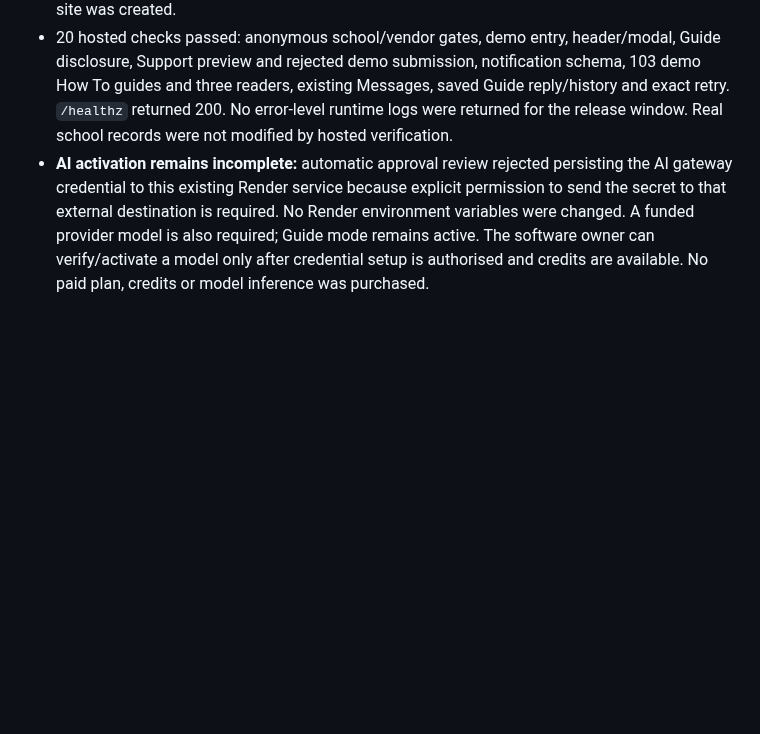
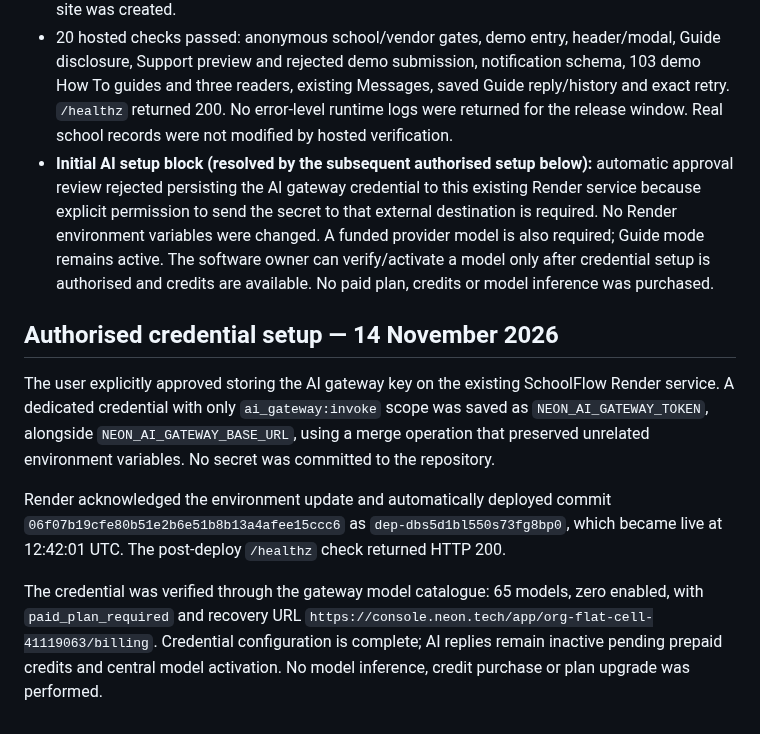
Before and after one commit to irfanmehmood5703-web/SchoolFlow, a Markdown page: docs/ASSISTANT_SUPPORT_NOTIFICATIONS.md, the part around the change. Drawn GitHub-style; blank space fills up the shorter version.

Commit message:
Record authorised AI credential setup and live configuration verification [skip render]

```diff
--- a/docs/ASSISTANT_SUPPORT_NOTIFICATIONS.md
+++ b/docs/ASSISTANT_SUPPORT_NOTIFICATIONS.md
@@ -38,4 +38,12 @@ A read mark is actor-specific and binds to the displayed source revision. Mark d
 - PostgreSQL, control/tenant isolation, process persistence, and Chromium at 390/1440px passed in run `43592455351` on `3e0d5dac01a980e642a25bb8c633282285ead42b`.
 - PR #5 merged as `b7fa8eafa6e89e1828706e8df7e423dc8be6905d`. Original Render service `schoolflow-phase1` deploy `dep-dbs4rfu7bikc73el5su0` became live at 12:03:23 UTC. No new site was created.
 - 20 hosted checks passed: anonymous school/vendor gates, demo entry, header/modal, Guide disclosure, Support preview and rejected demo submission, notification schema, 103 demo How To guides and three readers, existing Messages, saved Guide reply/history and exact retry. `/healthz` returned 200. No error-level runtime logs were returned for the release window. Real school records were not modified by hosted verification.
-- **AI activation remains incomplete:** automatic approval review rejected persisting the AI gateway credential to this existing Render service because explicit permission to send the secret to that external destination is required. No Render environment variables were changed. A funded provider model is also required; Guide mode remains active. The software owner can verify/activate a model only after credential setup is authorised and credits are available. No paid plan, credits or model inference was purchased.
+- **Initial AI setup block (resolved by the subsequent authorised setup below):** automatic approval review rejected persisting the AI gateway credential to this existing Render service because explicit permission to send the secret to that external destination is required. No Render environment variables were changed. A funded provider model is also required; Guide mode remains active. The software owner can verify/activate a model only after credential setup is authorised and credits are available. No paid plan, credits or model inference was purchased.
+
+## Authorised credential setup — 14 November 2026
+
+The user explicitly approved storing the AI gateway key on the existing SchoolFlow Render service. A dedicated credential with only `ai_gateway:invoke` scope was saved as `NEON_AI_GATEWAY_TOKEN`, alongside `NEON_AI_GATEWAY_BASE_URL`, using a merge operation that preserved unrelated environment variables. No secret was committed to the repository.
+
+Render acknowledged the environment update and automatically deployed commit `06f07b19cfe80b51e2b6e51b8b13a4afee15ccc6` as `dep-dbs5d1bl550s73fg8bp0`, which became live at 12:42:01 UTC. The post-deploy `/healthz` check returned HTTP 200.
+
+The credential was verified through the gateway model catalogue: 65 models, zero enabled, with `paid_plan_required` and recovery URL `https://console.neon.tech/app/org-flat-cell-41119063/billing`. Credential configuration is complete; AI replies remain inactive pending prepaid credits and central model activation. No model inference, credit purchase or plan upgrade was performed.
```
